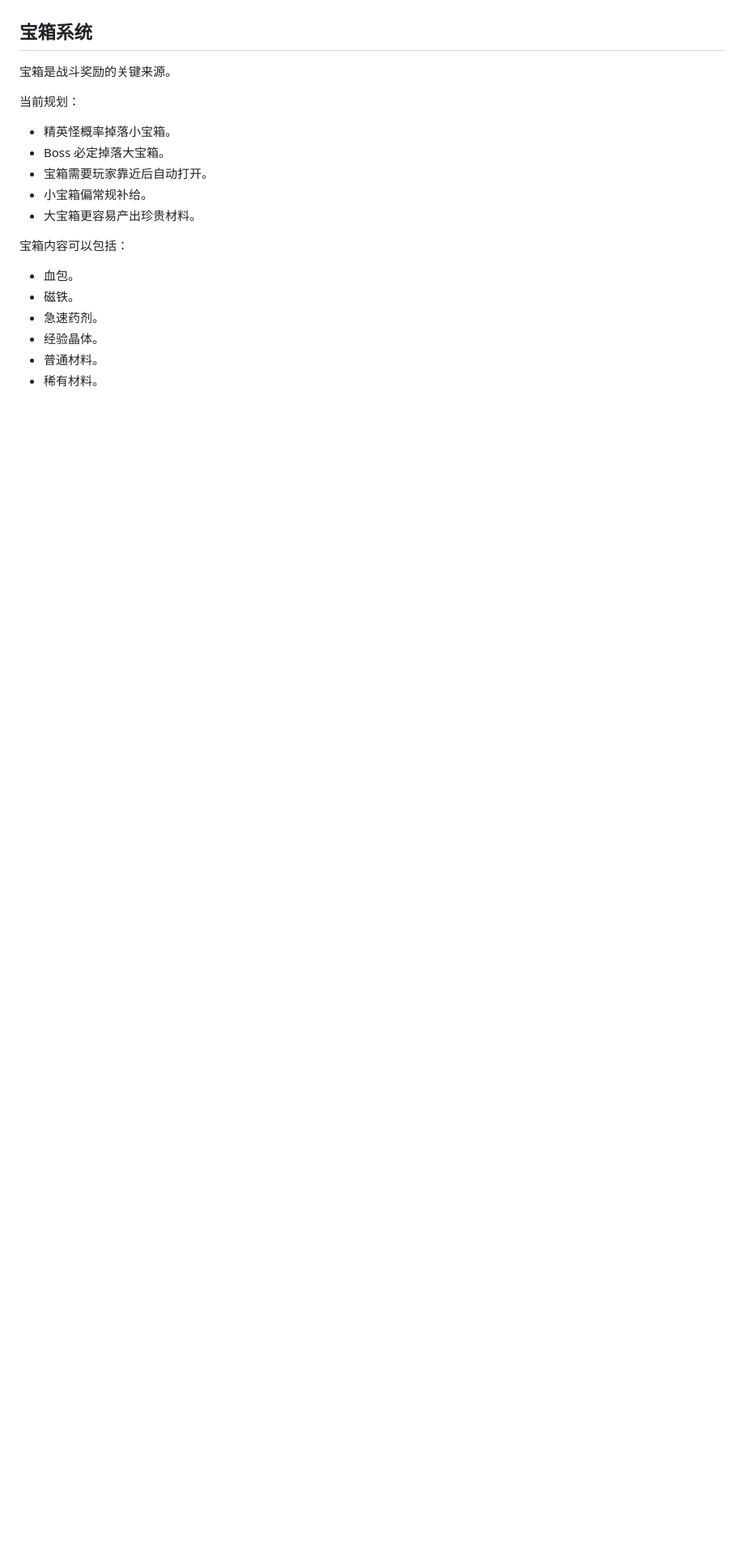
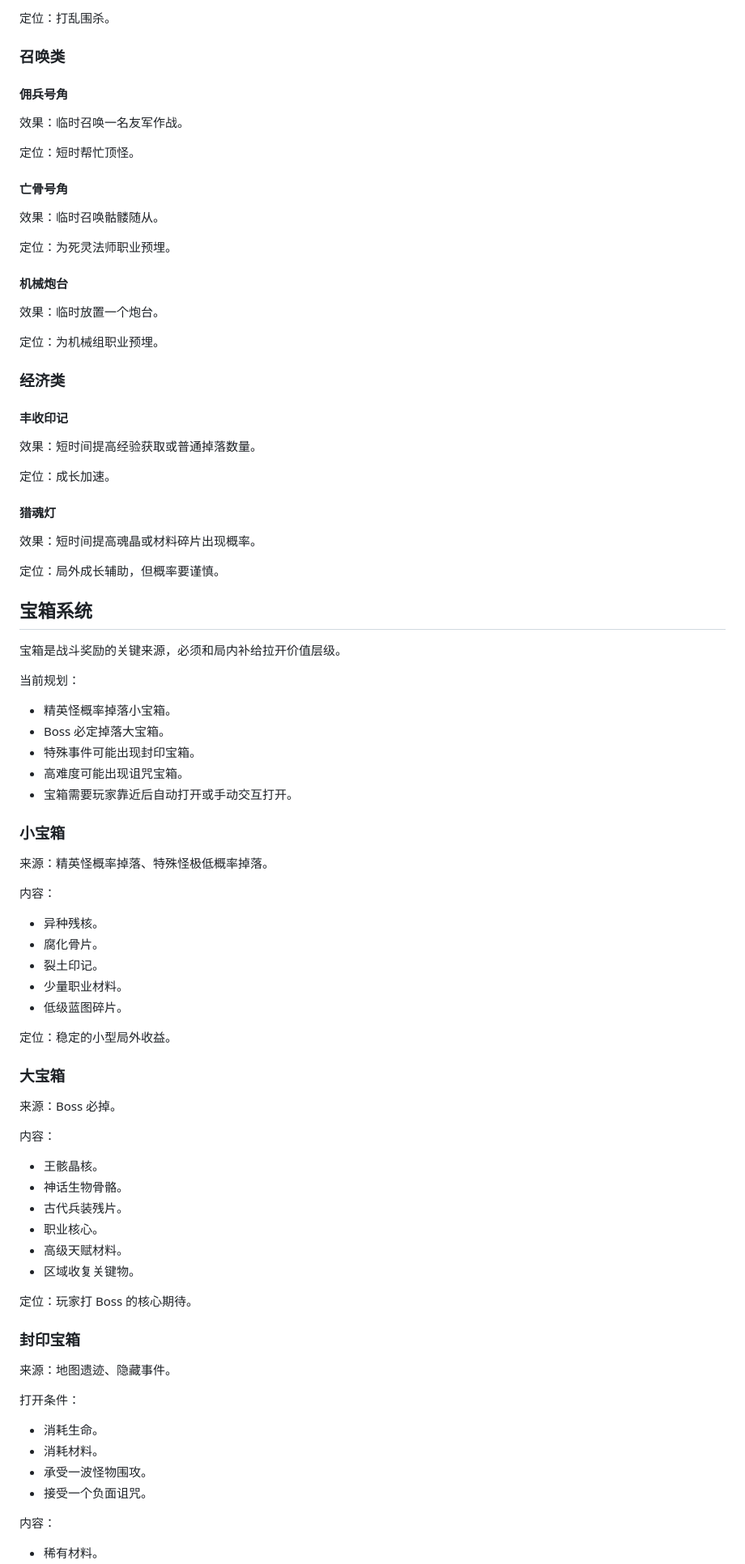
Before and after one commit to 666hanrui/game, a Markdown page: docs/PROGRESSION_SYSTEMS.md, the part around one of its changes. Shown at 81% size. Drawn GitHub-style; blank space fills up the shorter version.

```diff
--- a/docs/PROGRESSION_SYSTEMS.md
+++ b/docs/PROGRESSION_SYSTEMS.md
@@ -57,21 +163,91 @@
+定位：打乱围杀。
+
+### 召唤类
+
+#### 佣兵号角
+
+效果：临时召唤一名友军作战。
+
+定位：短时帮忙顶怪。
+
+#### 亡骨号角
+
+效果：临时召唤骷髅随从。
+
+定位：为死灵法师职业预埋。
+
+#### 机械炮台
+
+效果：临时放置一个炮台。
+
+定位：为机械组职业预埋。
+
+### 经济类
+
+#### 丰收印记
+
+效果：短时间提高经验获取或普通掉落数量。
+
+定位：成长加速。
+
+#### 猎魂灯
+
+效果：短时间提高魂晶或材料碎片出现概率。
+
+定位：局外成长辅助，但概率要谨慎。
 
 ## 宝箱系统
 
-宝箱是战斗奖励的关键来源。
+宝箱是战斗奖励的关键来源，必须和局内补给拉开价值层级。
 
 当前规划：
 
 - 精英怪概率掉落小宝箱。
 - Boss 必定掉落大宝箱。
-- 宝箱需要玩家靠近后自动打开。
-- 小宝箱偏常规补给。
-- 大宝箱更容易产出珍贵材料。
+- 特殊事件可能出现封印宝箱。
+- 高难度可能出现诅咒宝箱。
+- 宝箱需要玩家靠近后自动打开或手动交互打开。
 
-宝箱内容可以包括：
+### 小宝箱
 
-- 血包。
-- 磁铁。
-- 急速药剂。
-- 经验晶体。
-- 普通材料。
+来源：精英怪概率掉落、特殊怪极低概率掉落。
+
+内容：
+
+- 异种残核。
+- 腐化骨片。
+- 裂土印记。
+- 少量职业材料。
+- 低级蓝图碎片。
+
+定位：稳定的小型局外收益。
+
+### 大宝箱
+
+来源：Boss 必掉。
+
+内容：
+
+- 王骸晶核。
+- 神话生物骨骼。
+- 古代兵装残片。
+- 职业核心。
+- 高级天赋材料。
+- 区域收复关键物。
+
+定位：玩家打 Boss 的核心期待。
+
+### 封印宝箱
+
+来源：地图遗迹、隐藏事件。
+
+打开条件：
+
+- 消耗生命。
+- 消耗材料。
+- 承受一波怪物围攻。
+- 接受一个负面诅咒。
+
+内容：
+
 - 稀有材料。
```
Also changed, not shown: other parts of docs/PROGRESSION_SYSTEMS.md (+262 -29 lines).
